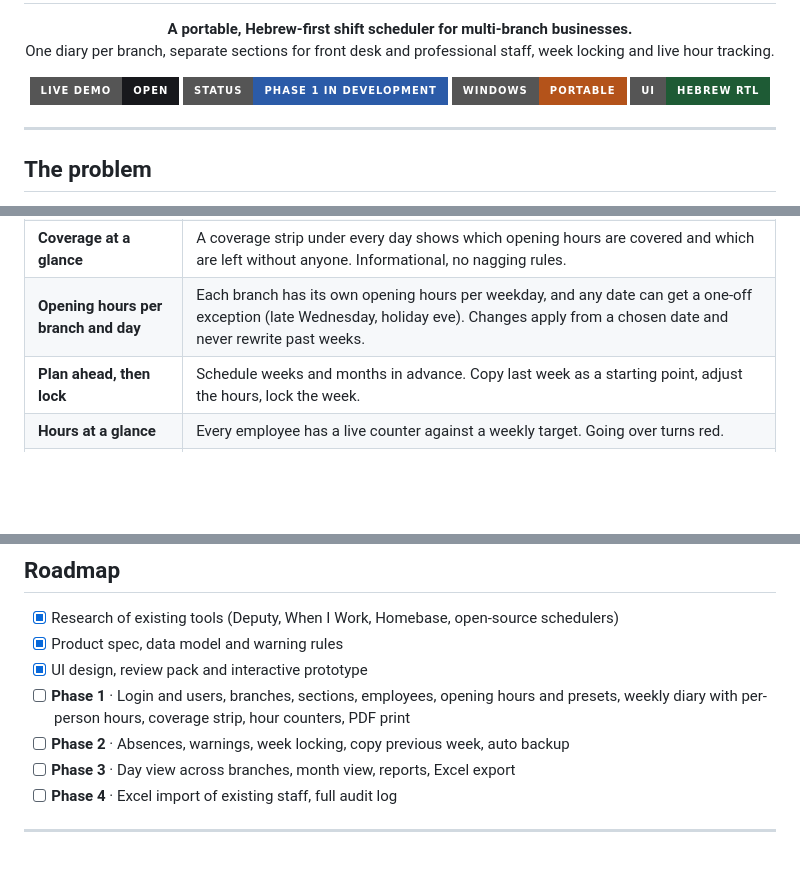
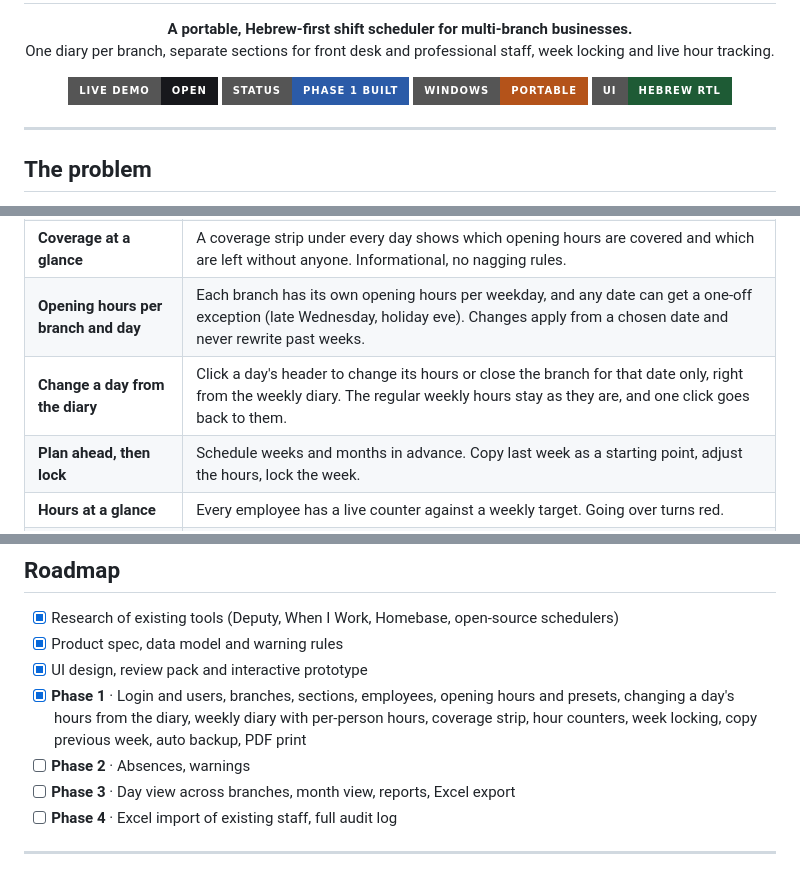
Before and after one commit to galasulin/shift-scheduler-showcase, a Markdown page: README.md, 3 parts joined by grey strips. Drawn GitHub-style; badges without logos; blank space fills up the shorter version.

Commit message:
Phase 1 built: roadmap, status badge and feature row for changing a day's hours from the diary

```diff
--- a/README.md
+++ b/README.md
@@ -11,7 +11,7 @@
 
 <p align="center">
   <a href="https://galasulin.github.io/shift-scheduler-showcase/demo/"><img alt="Live demo" src="https://img.shields.io/badge/Live_demo-open-17181C?style=for-the-badge"></a>
-  <img alt="Status" src="https://img.shields.io/badge/Status-Phase_1_in_development-2B5BA8?style=for-the-badge">
+  <img alt="Status" src="https://img.shields.io/badge/Status-Phase_1_built-2B5BA8?style=for-the-badge">
   <img alt="Platform" src="https://img.shields.io/badge/Windows-Portable-B4531A?style=for-the-badge">
   <img alt="RTL" src="https://img.shields.io/badge/UI-Hebrew_RTL-1E5B35?style=for-the-badge">
 </p>
@@ -32,6 +32,7 @@ A service business with five branches ran its staff schedule in separate Excel f
 | **No fixed shifts** | Every assignment is a person with their own hours that day (07:30–14:00, 16:00–21:00). One-click presets and per-employee regular hours save typing, but never lock you in. |
 | **Coverage at a glance** | A coverage strip under every day shows which opening hours are covered and which are left without anyone. Informational, no nagging rules. |
 | **Opening hours per branch and day** | Each branch has its own opening hours per weekday, and any date can get a one-off exception (late Wednesday, holiday eve). Changes apply from a chosen date and never rewrite past weeks. |
+| **Change a day from the diary** | Click a day's header to change its hours or close the branch for that date only, right from the weekly diary. The regular weekly hours stay as they are, and one click goes back to them. |
 | **Plan ahead, then lock** | Schedule weeks and months in advance. Copy last week as a starting point, adjust the hours, lock the week. |
 | **Hours at a glance** | Every employee has a live counter against a weekly target. Going over turns red. |
 | **Smart warnings** | Double booking across branches is blocked. Absences, overtime and short rest periods raise warnings before you assign. |
@@ -138,8 +139,8 @@ Sidur\
 - [x] Research of existing tools (Deputy, When I Work, Homebase, open-source schedulers)
 - [x] Product spec, data model and warning rules
 - [x] UI design, review pack and interactive prototype
-- [ ] **Phase 1** · Login and users, branches, sections, employees, opening hours and presets, weekly diary with per-person hours, coverage strip, hour counters, PDF print
-- [ ] **Phase 2** · Absences, warnings, week locking, copy previous week, auto backup
+- [x] **Phase 1** · Login and users, branches, sections, employees, opening hours and presets, changing a day's hours from the diary, weekly diary with per-person hours, coverage strip, hour counters, week locking, copy previous week, auto backup, PDF print
+- [ ] **Phase 2** · Absences, warnings
 - [ ] **Phase 3** · Day view across branches, month view, reports, Excel export
 - [ ] **Phase 4** · Excel import of existing staff, full audit log
 
```
Also changed, not shown: docs/spec-he.md (+2 -2 lines).
